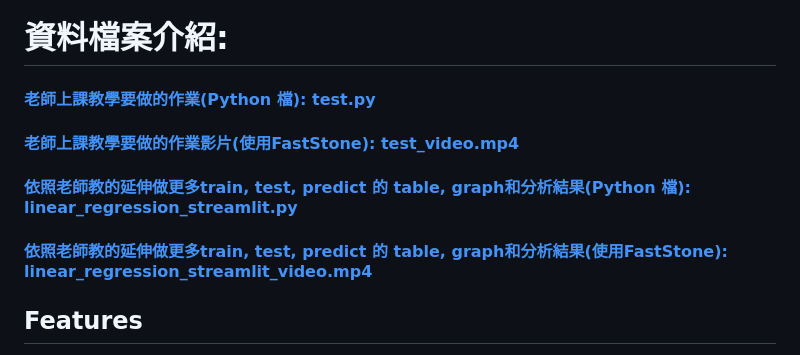
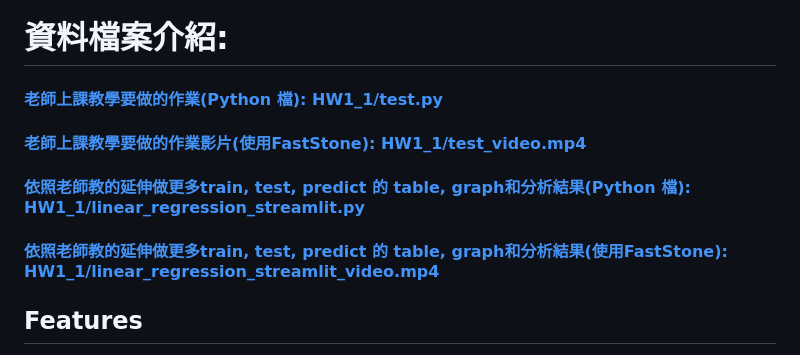
Before and after one commit to HuiChenHuang/AIOT_class1, a Markdown page: README.md, the part around the change. Drawn GitHub-style.

```diff
--- a/README.md
+++ b/README.md
@@ -4,10 +4,10 @@
 此 Streamlit 應用程式允許使用者對合成數據進行互動式線性迴歸。使用者可以調整數據的斜率、噪聲水平以及數據點的數量等關鍵參數。應用程式根據這些輸入動態生成新的數據，訓練線性迴歸模型，並評估模型的性能。它還會將真實回歸線與預測回歸線進行可視化展示，並顯示評估指標，例如均方誤差（MSE）和決定係數（R²）值。
 
 # 資料檔案介紹:
-#### [老師上課教學要做的作業(Python 檔): test.py](test.py)
-#### [老師上課教學要做的作業影片(使用FastStone): test_video.mp4](test_video.mp4)
-#### [依照老師教的延伸做更多train, test, predict 的 table, graph和分析結果(Python 檔): linear_regression_streamlit.py](linear_regression_streamlit.py)
-#### [依照老師教的延伸做更多train, test, predict 的 table, graph和分析結果(使用FastStone): linear_regression_streamlit_video.mp4](linear_regression_streamlit_video.mp4)
+#### [老師上課教學要做的作業(Python 檔): HW1_1/test.py](test.py)
+#### [老師上課教學要做的作業影片(使用FastStone): HW1_1/test_video.mp4](test_video.mp4)
+#### [依照老師教的延伸做更多train, test, predict 的 table, graph和分析結果(Python 檔): HW1_1/linear_regression_streamlit.py](linear_regression_streamlit.py)
+#### [依照老師教的延伸做更多train, test, predict 的 table, graph和分析結果(使用FastStone): HW1_1/linear_regression_streamlit_video.mp4](linear_regression_streamlit_video.mp4)
 
 ## Features
 - **Interactive Parameter Tuning**:使用者可以通過滑桿控制斜率（a）、噪聲水平（c）以及數據點的數量（n）。
```
